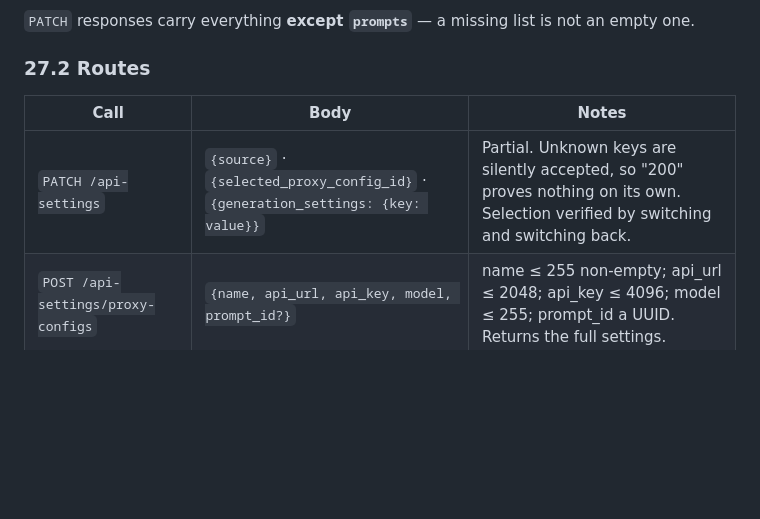
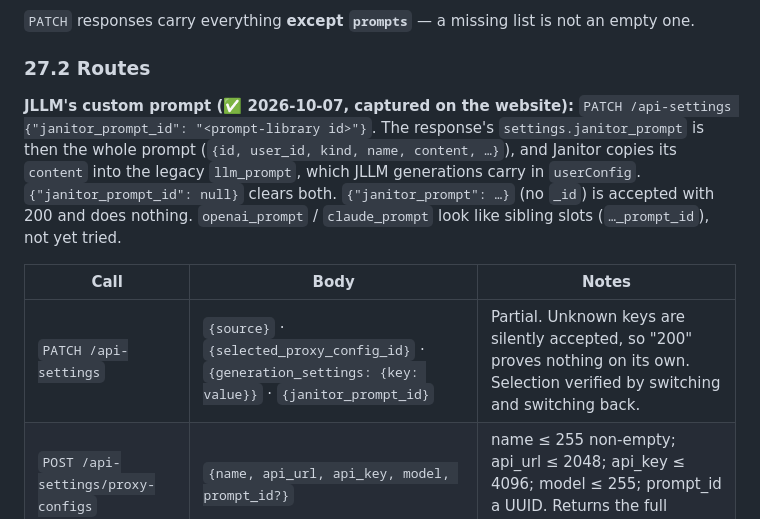
Before and after one commit to CherrysButler/Butler, a Markdown page: docs/JANITOR_API.md, the part around the change. Rendered like a GitHub page; blank space fills up the shorter version.

Commit message:
API notes: JLLM's custom prompt (janitor_prompt_id)

```diff
--- a/docs/JANITOR_API.md
+++ b/docs/JANITOR_API.md
@@ -2301,9 +2301,17 @@ So: write via `/api-settings`, re-read the profile, keep building envelopes from
 
 ### 27.2 Routes
 
+**JLLM's custom prompt (✅ 2026-10-07, captured on the website):** `PATCH /api-settings
+{"janitor_prompt_id": "<prompt-library id>"}`. The response's `settings.janitor_prompt` is then
+the whole prompt (`{id, user_id, kind, name, content, …}`), and Janitor copies its `content` into
+the legacy `llm_prompt`, which JLLM generations carry in `userConfig`. `{"janitor_prompt_id": null}`
+clears both. `{"janitor_prompt": …}` (no `_id`) is accepted with 200 and does nothing.
+`openai_prompt` / `claude_prompt` look like sibling slots (`…_prompt_id`), not yet tried.
+
+
 | Call | Body | Notes |
 |---|---|---|
-| `PATCH /api-settings` | `{source}` · `{selected_proxy_config_id}` · `{generation_settings: {key: value}}` | Partial. Unknown keys are silently accepted, so "200" proves nothing on its own. Selection verified by switching and switching back. |
+| `PATCH /api-settings` | `{source}` · `{selected_proxy_config_id}` · `{generation_settings: {key: value}}` · `{janitor_prompt_id}` | Partial. Unknown keys are silently accepted, so "200" proves nothing on its own. Selection verified by switching and switching back. |
 | `POST /api-settings/proxy-configs` | `{name, api_url, api_key, model, prompt_id?}` | name ≤ 255 non-empty; api_url ≤ 2048; api_key ≤ 4096; model ≤ 255; prompt_id a UUID. Returns the full settings. |
 | `PATCH /api-settings/proxy-configs/{id}` | any of the above | Captured on the web (§20.3). |
 | `DELETE /api-settings/proxy-configs/{id}` | none | Unknown id → `404 Proxy config not found`. Do not send a JSON content type without a body. |
```
